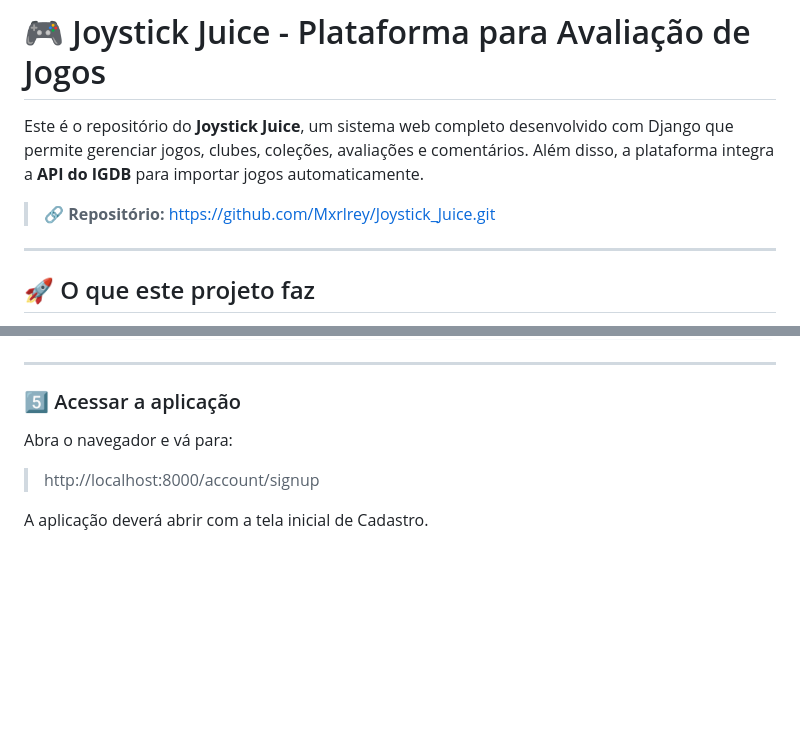
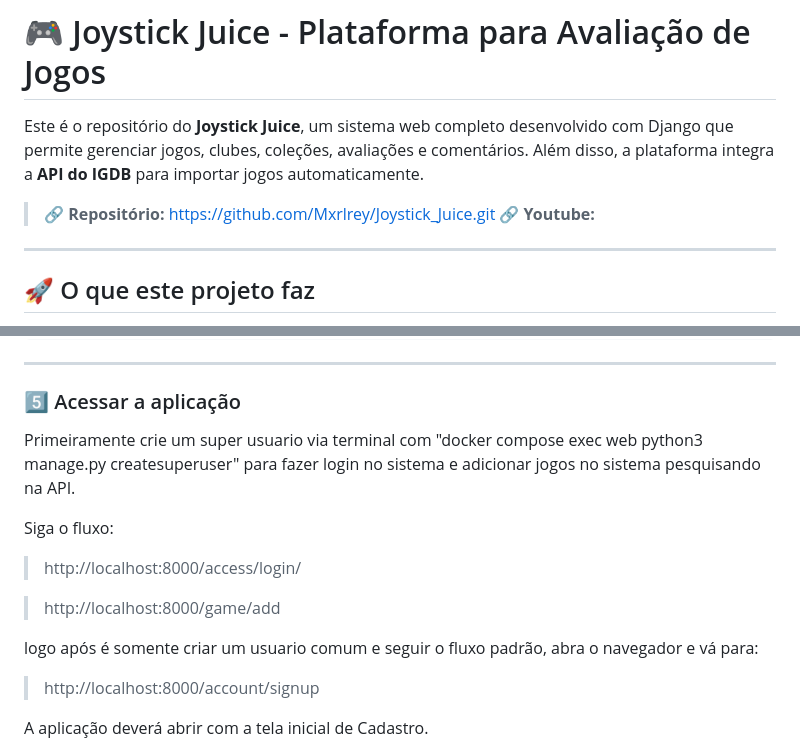
Before and after one commit to Mxrlrey/Joystick_Juice, a Markdown page: README.md, 2 parts joined by grey strips. Rendered like a GitHub page; blank space fills up the shorter version.

Commit message:
refactor: atualização README

````diff
--- a/README.md
+++ b/README.md
@@ -3,7 +3,7 @@
 Este é o repositório do **Joystick Juice**, um sistema web completo desenvolvido com Django que permite gerenciar jogos, clubes, coleções, avaliações e comentários. Além disso, a plataforma integra a **API do IGDB** para importar jogos automaticamente.
 
 > 🔗 **Repositório:** [https://github.com/Mxrlrey/Joystick_Juice.git](https://github.com/Mxrlrey/Joystick_Juice.git)
-
+> 🔗 **Youtube:**
 ---
 
 ## 🚀 O que este projeto faz
@@ -107,7 +107,16 @@ docker compose exec web python manage.py migrate
 ```
 ---
 ### 5️⃣ Acessar a aplicação
-Abra o navegador e vá para:
+
+Primeiramente crie um super usuario via terminal com "docker compose exec web python3 manage.py createsuperuser" para fazer login no sistema e adicionar jogos no sistema pesquisando na API.
+
+Siga o fluxo:
+
+> http://localhost:8000/access/login/
+
+> http://localhost:8000/game/add
+
+logo após é somente criar um usuario comum e seguir o fluxo padrão, abra o navegador e vá para:
 
 > http://localhost:8000/account/signup
 
````
Also changed, not shown: other parts of README.md (+2 -0 lines).
